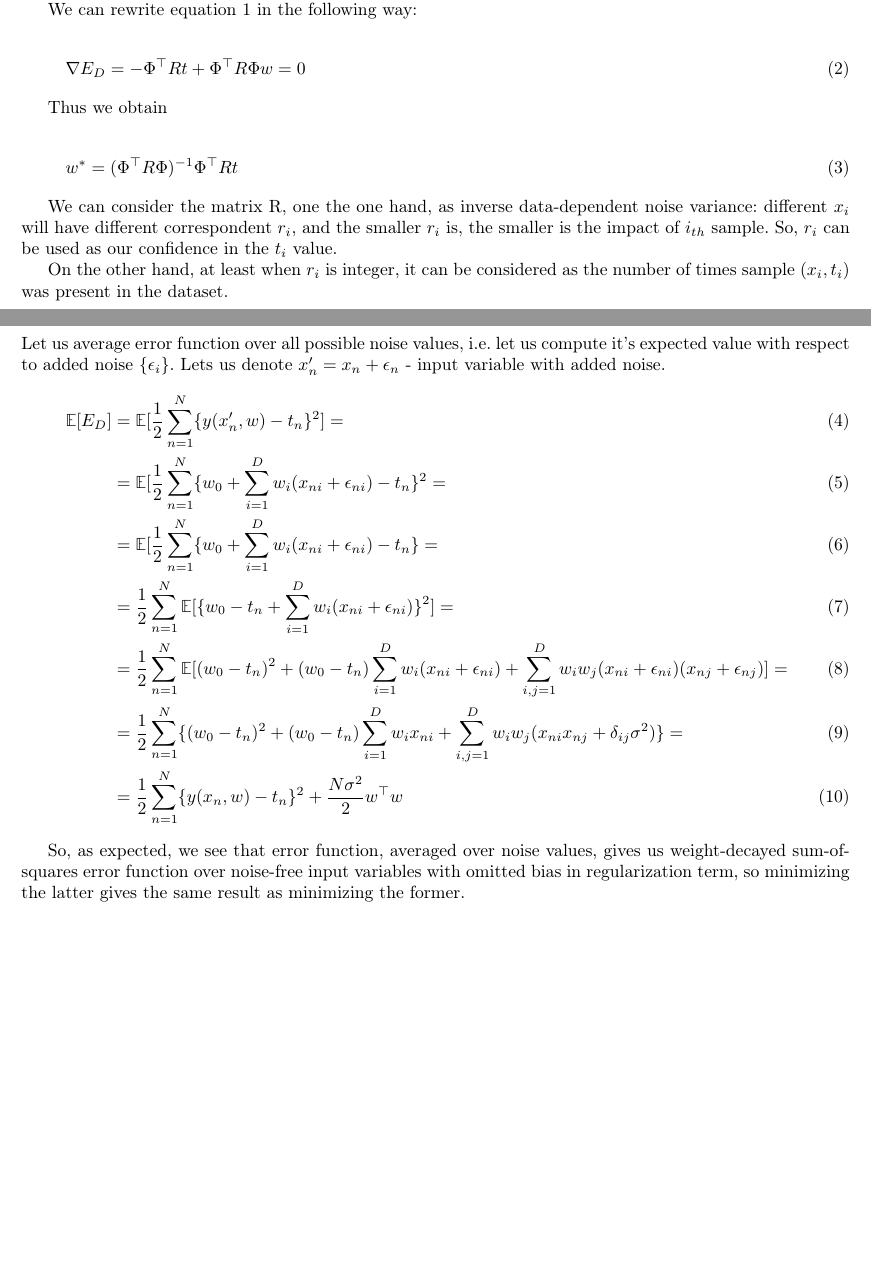
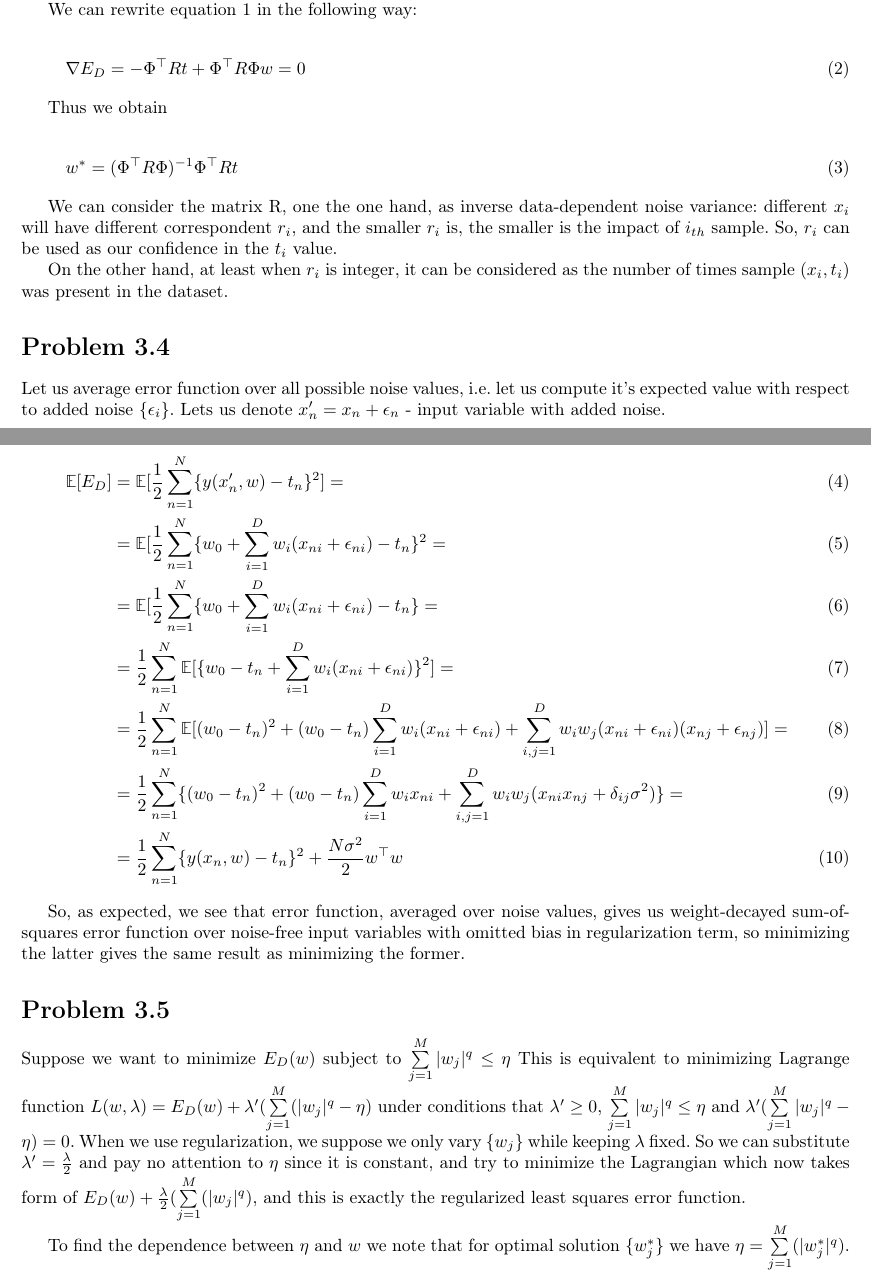
Before and after one commit to Aspirisha/PRML-solutions, a LaTeX document (prml.tex): two parts of pages 1 and 2 of 2, joined at a grey line, cut so that both start at the same text, the shorter picture padded with empty space. Compiled offline with pdfLaTeX.

Commit message:
task 3.5 solved

```diff
--- a/prml.tex
+++ b/prml.tex
@@ -7,9 +7,13 @@
 \usepackage{amsmath}
 \usepackage{amsmath,amssymb}
 \usepackage{mathbbol}
+\usepackage{chngcntr}
 \DeclareMathOperator{\E}{\mathbb{E}}
 \DeclareMathOperator{\V}{\mathbb{Var}}
 \DeclareMathOperator{\B}{\mathbb{Bias}}
+\counterwithin*{equation}{subsection}
+\counterwithin*{equation}{section}
+
 \begin{document}
 
 \section*{Problem 3.2}
@@ -58,12 +62,21 @@ On the other hand, at least when $r_i$ is integer, it can be considered as the n
 \section*{Problem 3.4}
 
 Let us average error function over all possible noise values, i.e. let us compute it's expected value with respect to added noise $\{\epsilon_i\}$. Lets us denote $x_n' = x_n + \epsilon_n$ - input variable with added noise.
+
 \begin{align}
 \E[E_D] & = \E[\frac{1}{2}\sum\limits_{n=1}^N\{y(x_n',w) - t_n\}^2] = \\ & = \E[\frac{1}{2}\sum\limits_{n=1}^N\{w_0 + \sum\limits_{i=1}^D w_i (x_{ni} + \epsilon_{ni}) - t_n\}^2 = \\ & = \E[\frac{1}{2}\sum\limits_{n=1}^N\{w_0 + \sum\limits_{i=1}^D w_i (x_{ni} + \epsilon_{ni}) - t_n\} = \\ & = \frac{1}{2}\sum\limits_{n=1}^N\E[\{w_0 -t_n + \sum\limits_{i=1}^D w_i (x_{ni} + \epsilon_{ni}) \}^2] = \\
 & = \frac{1}{2}\sum\limits_{n=1}^N\E[(w_0-t_n)^2 + (w_0-t_n)\sum\limits_{i=1}^D w_i(x_{ni}+\epsilon_{ni}) + \sum\limits_{i,j=1}^Dw_iw_j(x_{ni}+\epsilon_{ni})(x_{nj}+\epsilon_{nj})] = \\ & = \frac{1}{2}\sum\limits_{n=1}^N\{(w_0-t_n)^2 + (w_0-t_n)\sum\limits_{i=1}^D w_ix_{ni} + \sum\limits_{i,j=1}^Dw_iw_j(x_{ni}x_{nj} + \delta_{ij}\sigma^2) \} = \\
 & = \frac{1}{2}\sum\limits_{n=1}^N\{y(x_n,w) - t_n\}^2 + \frac{N \sigma^2}{2}w^\top w
 \end{align}
 
+
 So, as expected, we see that error function, averaged over noise values, gives us weight-decayed sum-of-squares error function over noise-free input variables with omitted bias in regularization term, so minimizing the latter gives the same result as minimizing the former.
 
+\section*{Problem 3.5}
+
+Suppose we want to minimize $E_D(w)$ subject to $\sum\limits_{j=1}^M|w_j|^q \le \eta$
+This is equivalent to minimizing Lagrange function $L(w, \lambda) = E_D(w) + \lambda'(\sum\limits_{j=1}^M(|w_j|^q - \eta)$ under conditions that $\lambda' \ge 0$, $\sum\limits_{j=1}^M|w_j|^q \le \eta$ and $\lambda'(\sum\limits_{j=1}^M|w_j|^q - \eta) = 0$. When we use regularization, we suppose we only vary $\{w_j\}$ while keeping $\lambda$ fixed. So we can substitute $\lambda' = \frac{\lambda}{2}$ and pay no attention to $\eta$ since it is constant, and try to minimize the Lagrangian which now takes form of $E_D(w) + \frac{\lambda}{2}(\sum\limits_{j=1}^M(|w_j|^q)$, and this is exactly the regularized least squares error function.
+
+To find the dependence between $\eta$ and $w$ we note that for optimal solution $\{w_j^*\}$ we have $\eta = \sum\limits_{j=1}^M(|w_j^*|^q)$.
+
 \end{document}
```
Also changed, not shown: prml.pdf.
